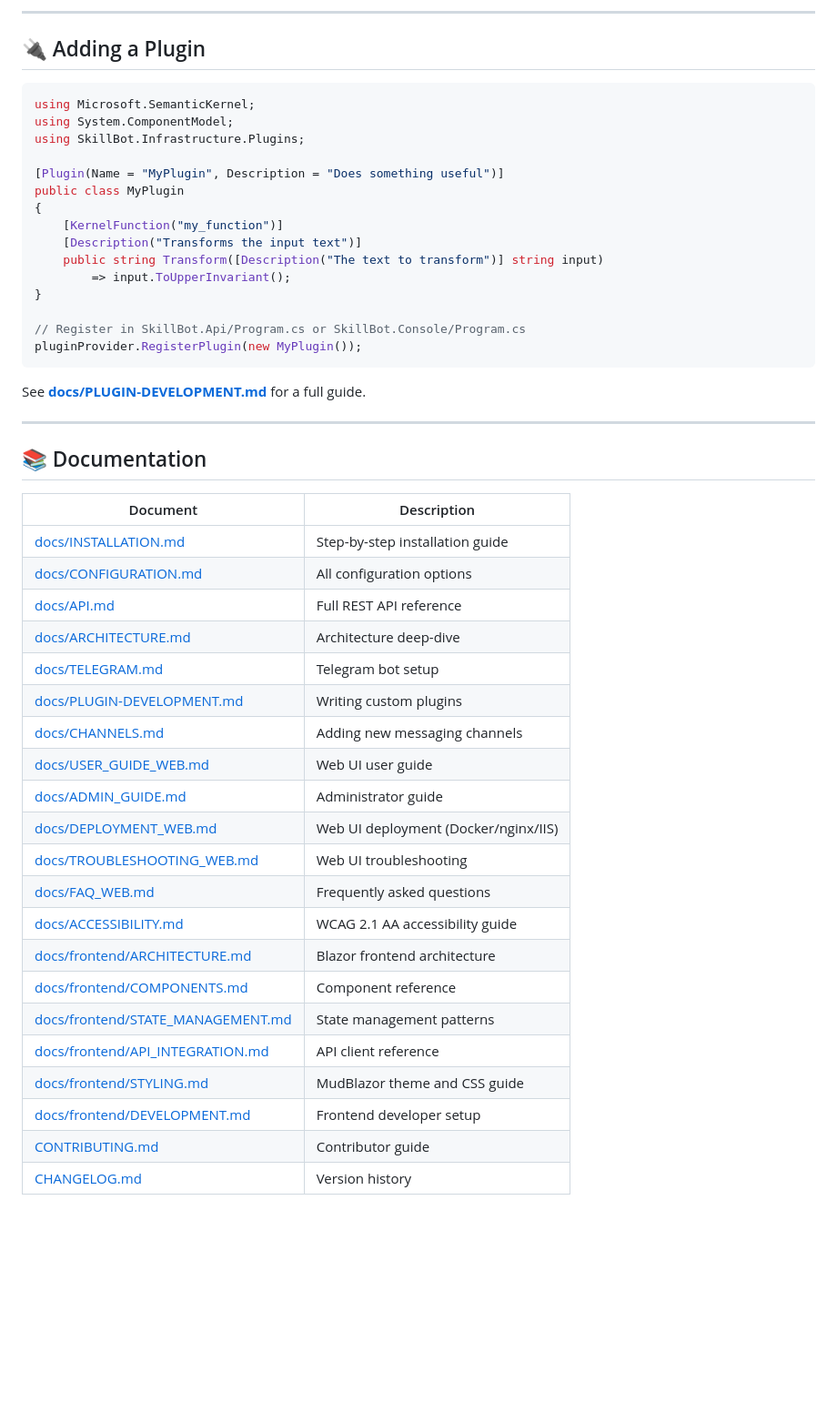
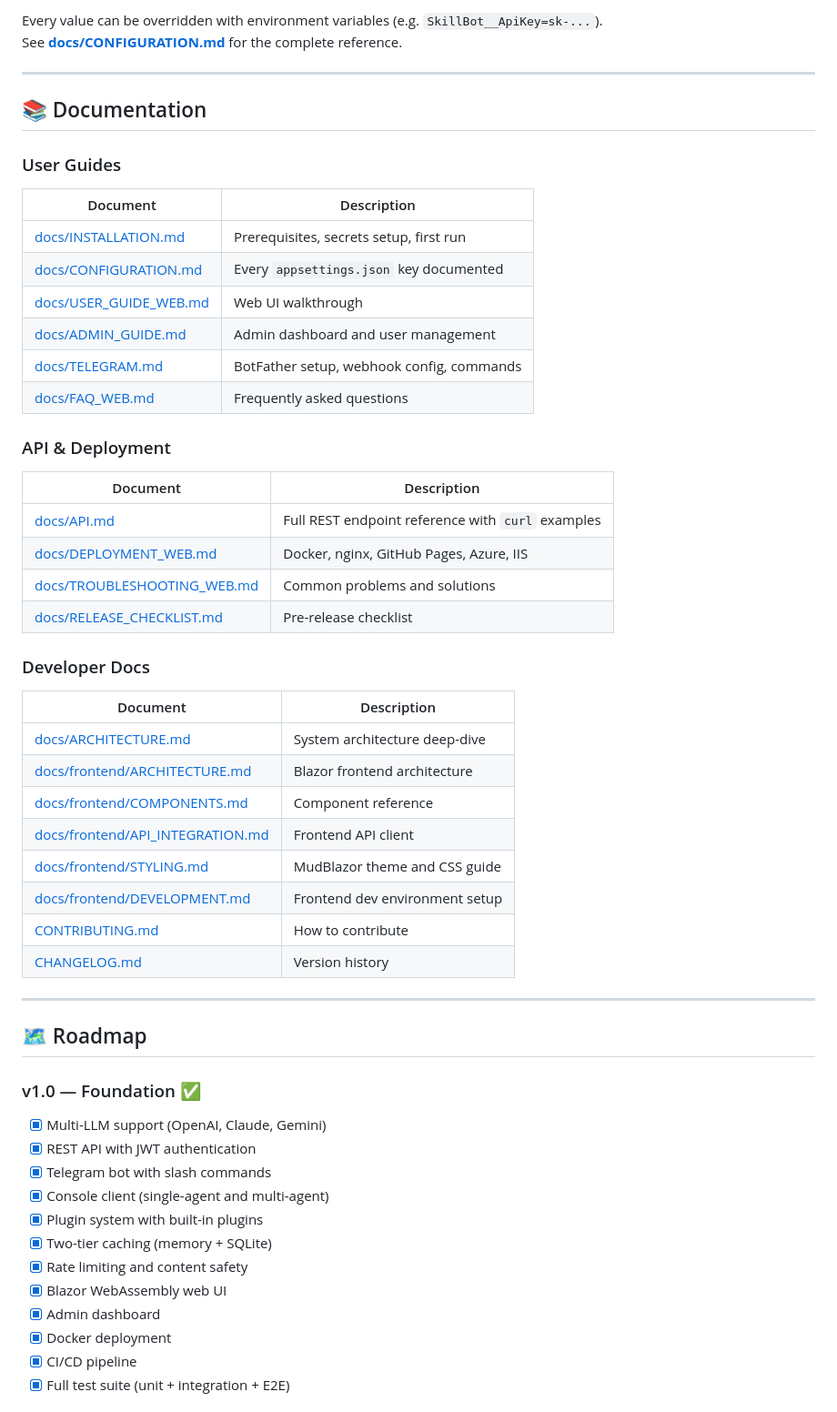
Before and after one commit to harshil-sh/SkillBot, a Markdown page: README.md, the part around one of its changes. Shown at 91% size. GitHub-like rendering; blank space fills up the shorter version.

````diff
--- a/README.md
+++ b/README.md
@@ -243,51 +246,55 @@ See **[docs/TELEGRAM.md](docs/TELEGRAM.md)** for full setup guide.
----
-
-## 🔌 Adding a Plugin
-
-```csharp
-using Microsoft.SemanticKernel;
-using System.ComponentModel;
-using SkillBot.Infrastructure.Plugins;
-
-[Plugin(Name = "MyPlugin", Description = "Does something useful")]
-public class MyPlugin
-{
-    [KernelFunction("my_function")]
-    [Description("Transforms the input text")]
-    public string Transform([Description("The text to transform")] string input)
-        => input.ToUpperInvariant();
-}
-
-// Register in SkillBot.Api/Program.cs or SkillBot.Console/Program.cs
-pluginProvider.RegisterPlugin(new MyPlugin());
-```
-
-See **[docs/PLUGIN-DEVELOPMENT.md](docs/PLUGIN-DEVELOPMENT.md)** for a full guide.
+Every value can be overridden with environment variables (e.g. `SkillBot__ApiKey=sk-...`).
+See **[docs/CONFIGURATION.md](docs/CONFIGURATION.md)** for the complete reference.
 
 ---
 
 ## 📚 Documentation
 
+### User Guides
 | Document | Description |
-|---|---|
-| [docs/INSTALLATION.md](docs/INSTALLATION.md) | Step-by-step installation guide |
-| [docs/CONFIGURATION.md](docs/CONFIGURATION.md) | All configuration options |
-| [docs/API.md](docs/API.md) | Full REST API reference |
-| [docs/ARCHITECTURE.md](docs/ARCHITECTURE.md) | Architecture deep-dive |
-| [docs/TELEGRAM.md](docs/TELEGRAM.md) | Telegram bot setup |
-| [docs/PLUGIN-DEVELOPMENT.md](docs/PLUGIN-DEVELOPMENT.md) | Writing custom plugins |
-| [docs/CHANNELS.md](docs/CHANNELS.md) | Adding new messaging channels |
-| [docs/USER_GUIDE_WEB.md](docs/USER_GUIDE_WEB.md) | Web UI user guide |
-| [docs/ADMIN_GUIDE.md](docs/ADMIN_GUIDE.md) | Administrator guide |
-| [docs/DEPLOYMENT_WEB.md](docs/DEPLOYMENT_WEB.md) | Web UI deployment (Docker/nginx/IIS) |
-| [docs/TROUBLESHOOTING_WEB.md](docs/TROUBLESHOOTING_WEB.md) | Web UI troubleshooting |
+|----------|-------------|
+| [docs/INSTALLATION.md](docs/INSTALLATION.md) | Prerequisites, secrets setup, first run |
+| [docs/CONFIGURATION.md](docs/CONFIGURATION.md) | Every `appsettings.json` key documented |
+| [docs/USER_GUIDE_WEB.md](docs/USER_GUIDE_WEB.md) | Web UI walkthrough |
+| [docs/ADMIN_GUIDE.md](docs/ADMIN_GUIDE.md) | Admin dashboard and user management |
+| [docs/TELEGRAM.md](docs/TELEGRAM.md) | BotFather setup, webhook config, commands |
 | [docs/FAQ_WEB.md](docs/FAQ_WEB.md) | Frequently asked questions |
-| [docs/ACCESSIBILITY.md](docs/ACCESSIBILITY.md) | WCAG 2.1 AA accessibility guide |
+
+### API & Deployment
+| Document | Description |
+|----------|-------------|
+| [docs/API.md](docs/API.md) | Full REST endpoint reference with `curl` examples |
+| [docs/DEPLOYMENT_WEB.md](docs/DEPLOYMENT_WEB.md) | Docker, nginx, GitHub Pages, Azure, IIS |
+| [docs/TROUBLESHOOTING_WEB.md](docs/TROUBLESHOOTING_WEB.md) | Common problems and solutions |
+| [docs/RELEASE_CHECKLIST.md](docs/RELEASE_CHECKLIST.md) | Pre-release checklist |
+
+### Developer Docs
+| Document | Description |
+|----------|-------------|
+| [docs/ARCHITECTURE.md](docs/ARCHITECTURE.md) | System architecture deep-dive |
 | [docs/frontend/ARCHITECTURE.md](docs/frontend/ARCHITECTURE.md) | Blazor frontend architecture |
 | [docs/frontend/COMPONENTS.md](docs/frontend/COMPONENTS.md) | Component reference |
-| [docs/frontend/STATE_MANAGEMENT.md](docs/frontend/STATE_MANAGEMENT.md) | State management patterns |
-| [docs/frontend/API_INTEGRATION.md](docs/frontend/API_INTEGRATION.md) | API client reference |
+| [docs/frontend/API_INTEGRATION.md](docs/frontend/API_INTEGRATION.md) | Frontend API client |
 | [docs/frontend/STYLING.md](docs/frontend/STYLING.md) | MudBlazor theme and CSS guide |
-| [docs/frontend/DEVELOPMENT.md](docs/frontend/DEVELOPMENT.md) | Frontend developer setup |
-| [CONTRIBUTING.md](CONTRIBUTING.md) | Contributor guide |
+| [docs/frontend/DEVELOPMENT.md](docs/frontend/DEVELOPMENT.md) | Frontend dev environment setup |
+| [CONTRIBUTING.md](CONTRIBUTING.md) | How to contribute |
 | [CHANGELOG.md](CHANGELOG.md) | Version history |
+
+---
+
+## 🗺️ Roadmap
+
+### v1.0 — Foundation ✅
+- [x] Multi-LLM support (OpenAI, Claude, Gemini)
+- [x] REST API with JWT authentication
+- [x] Telegram bot with slash commands
+- [x] Console client (single-agent and multi-agent)
+- [x] Plugin system with built-in plugins
+- [x] Two-tier caching (memory + SQLite)
+- [x] Rate limiting and content safety
+- [x] Blazor WebAssembly web UI
+- [x] Admin dashboard
+- [x] Docker deployment
+- [x] CI/CD pipeline
+- [x] Full test suite (unit + integration + E2E)
+
````
Also changed, not shown: other parts of README.md (+285 -199 lines).
